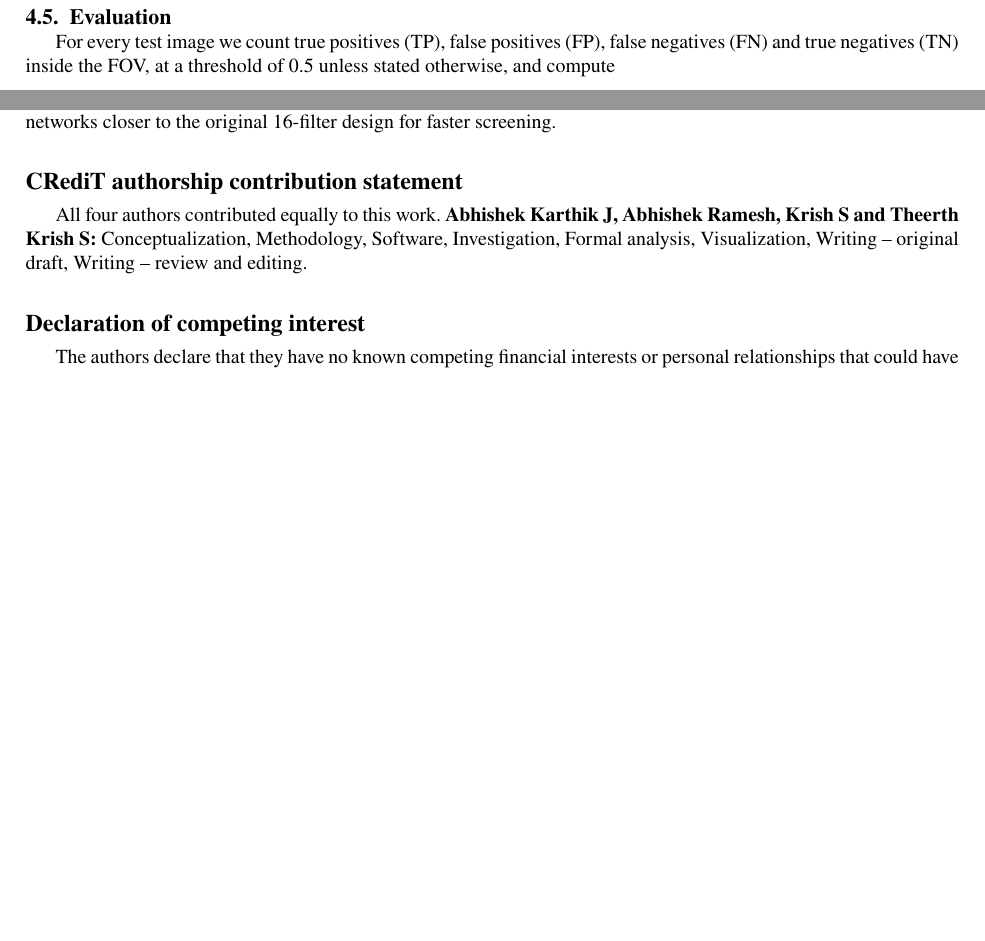
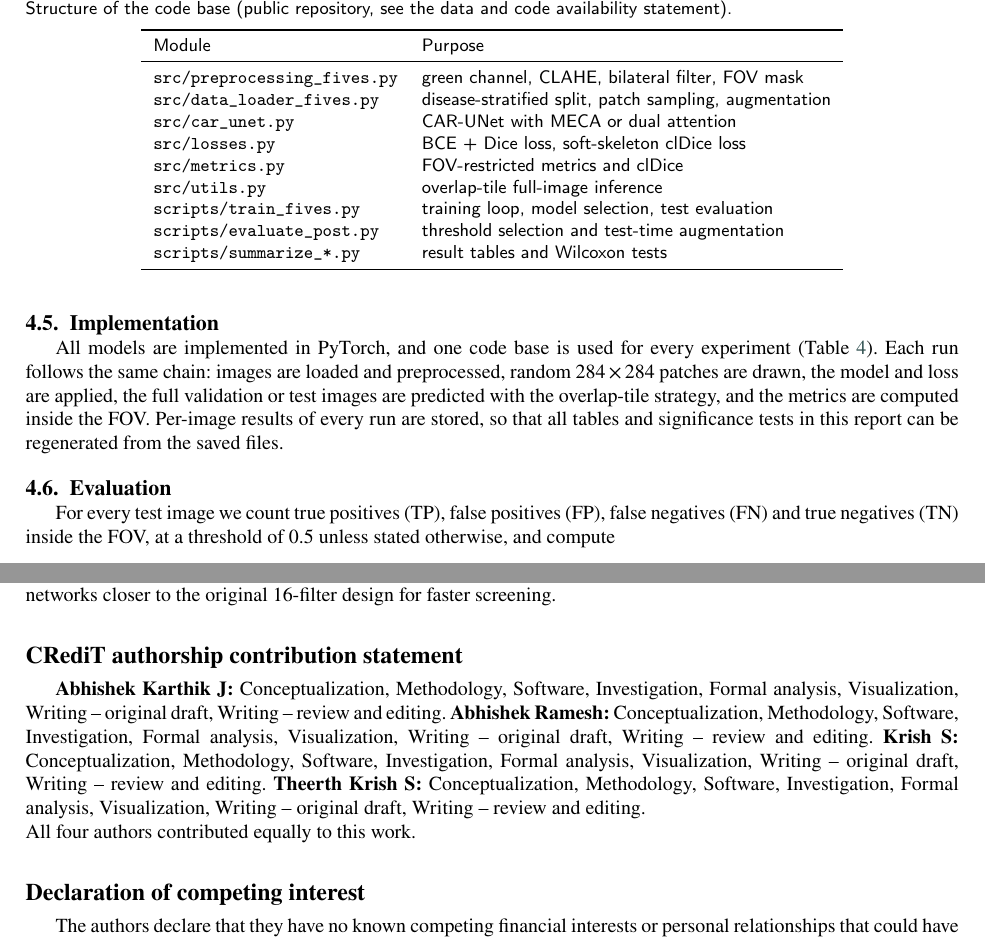
Before and after one commit to Abhishek-karthik/Retinal-Vessel-Segmentation-CAR-UNet, a LaTeX paper (report/report.tex): two parts of pages 5 and 8 of 15 before the commit and two parts of pages 5 and 9 of 16 after it, joined at a grey line, cut at the place of the change, the shorter picture padded with empty space. Compiled offline with pdfLaTeX.

Commit message:
Report: add implementation/code-structure section, use template \credit and \printcredits

```diff
--- a/report/report.tex
+++ b/report/report.tex
@@ -32,4 +32,5 @@
 \title [mode = title]{Improving thin-vessel segmentation in fundus images: dual attention, a topology-aware loss and higher resolution for CAR-UNet on the multi-disease FIVES dataset}
 
 \author{Abhishek Karthik J}
+\credit{Conceptualization, Methodology, Software, Investigation, Formal analysis, Visualization, Writing -- original draft, Writing -- review and editing}
 \author{Abhishek Ramesh}
@@ -227,6 +231,33 @@ Training time & $\approx$71 min (U-Net), $\approx$91 min (CAR-UNet), $\approx$19
 \caption{Training loss (left) and validation Dice (right) of U-Net and CAR-UNet, mean $\pm$ standard deviation over three seeds. Validation Dice levels off at about 0.86 over the last ten epochs.}
 \label{fig:curves}
 \end{figure}
+
+\subsection{Implementation}
+\label{sec:implementation}
+
+All models are implemented in PyTorch, and one code base is used for every experiment (Table~\ref{tab:code}). Each run follows the same chain: images are loaded and preprocessed, random $284\times284$ patches are drawn, the model and loss are applied, the full validation or test images are predicted with the overlap-tile strategy, and the metrics are computed inside the FOV. Per-image results of every run are stored, so that all tables and significance tests in this report can be regenerated from the saved files.
+
+\begin{table}[t]
+\caption{Structure of the code base (public repository, see the data and code availability statement).}
+\label{tab:code}
+\centering
+\small
+\begin{tabular}{ll}
+\toprule
+Module & Purpose \\
+\midrule
+\texttt{src/preprocessing\_fives.py} & green channel, CLAHE, bilateral filter, FOV mask \\
+\texttt{src/data\_loader\_fives.py} & disease-stratified split, patch sampling, augmentation \\
+\texttt{src/car\_unet.py} & CAR-UNet with MECA or dual attention \\
+\texttt{src/losses.py} & BCE + Dice loss, soft-skeleton clDice loss \\
+\texttt{src/metrics.py} & FOV-restricted metrics and clDice \\
+\texttt{src/utils.py} & overlap-tile full-image inference \\
+\texttt{scripts/train\_fives.py} & training loop, model selection, test evaluation \\
+\texttt{scripts/evaluate\_post.py} & threshold selection and test-time augmentation \\
+\texttt{scripts/summarize\_*.py} & result tables and Wilcoxon tests \\
+\bottomrule
+\end{tabular}
+\end{table}
 
 \subsection{Evaluation}
 
@@ -429,9 +460,9 @@ The take-home message is that, for vessel segmentation, the model's attention, i
 We replicated CAR-UNet on the multi-disease FIVES dataset under a strict, three-seed protocol and confirmed the paper's claim that it outperforms U-Net, albeit by a small margin. Motivated by an analysis of its errors, we added dual attention, a clDice loss, a higher working resolution and a validation-selected threshold. The improved model reaches a Dice score of 0.8436, an IoU of 0.7379 and a clDice of 0.8751, outperforms the replicated baseline on nine of eleven metrics with statistically significant differences, and gains most where it matters clinically: thin vessels and vessel connectivity. Future work should focus on the glaucoma group and on low-quality images, for example by using the image-quality labels provided with FIVES, explore training at the full $2048\times2048$ resolution, and investigate lighter networks closer to the original 16-filter design for faster screening.
 
 %% ===============================================================================
-\section*{CRediT authorship contribution statement}
+\printcredits
 
-All four authors contributed equally to this work. \textbf{Abhishek Karthik J, Abhishek Ramesh, Krish S and Theerth Krish S:} Conceptualization, Methodology, Software, Investigation, Formal analysis, Visualization, Writing -- original draft, Writing -- review and editing.
+\noindent All four authors contributed equally to this work.
 
 \section*{Declaration of competing interest}
 The authors declare that they have no known competing financial interests or personal relationships that could have appeared to influence the work reported in this paper.
```
Also changed, not shown: report/README.md, report/report.tex (3 more changed lines), 1 other file.
